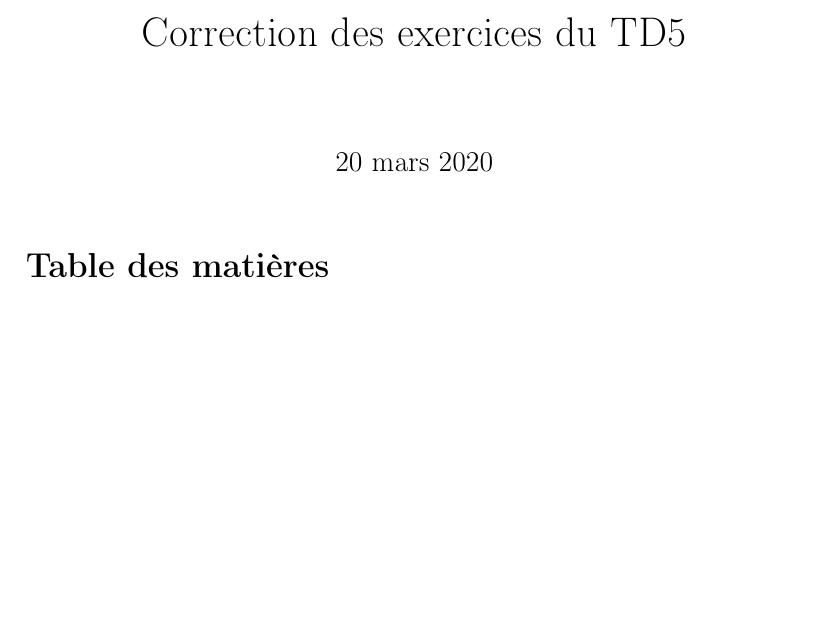
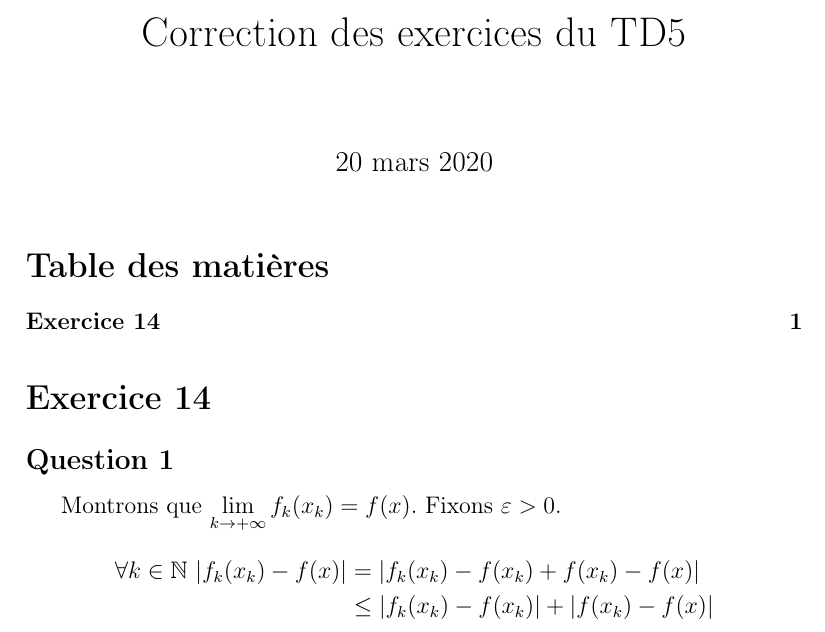
Before and after one commit to nsouff/DL-maths-info, a LaTeX document (S4/MM4/exercice/TD5/src/td5.tex, which reads S4/MM4/exercice/TD5/src/exo14.tex): part of the page, cut so that both start at the same text, the shorter picture padded with empty space. Compiled offline with pdfLaTeX.

Commit message:
Add beginning of correction of exo14 TD5

```diff
--- /dev/null
+++ b/S4/MM4/exercice/TD5/src/exo14.tex
@@ -0,0 +1,17 @@
+\documentclass[../td5.tex]{subfiles}
+
+
+
+\begin{document}
+
+\section{Exercice 14}
+\subsection*{Question 1}
+Montrons que $\lim\limits_{k \to +\infty} f_k(x_k) = f(x)$. Fixons $\varepsilon > 0$.
+\begin{align*}
+  \forall k \in \mathbb{N}~|f_k(x_k)-f(x)| &= |f_k(x_k)-f(x_k)+f(x_k)-f(x)|\\
+                                           &\leq |f_k(x_k)-f(x_k)|+|f(x_k)-f(x)|
+\end{align*}
+
+
+
+\end{document}
```
Also changed, not shown: S4/MM4/exercice/TD5/src/td5.tex (+1 -1 lines).
